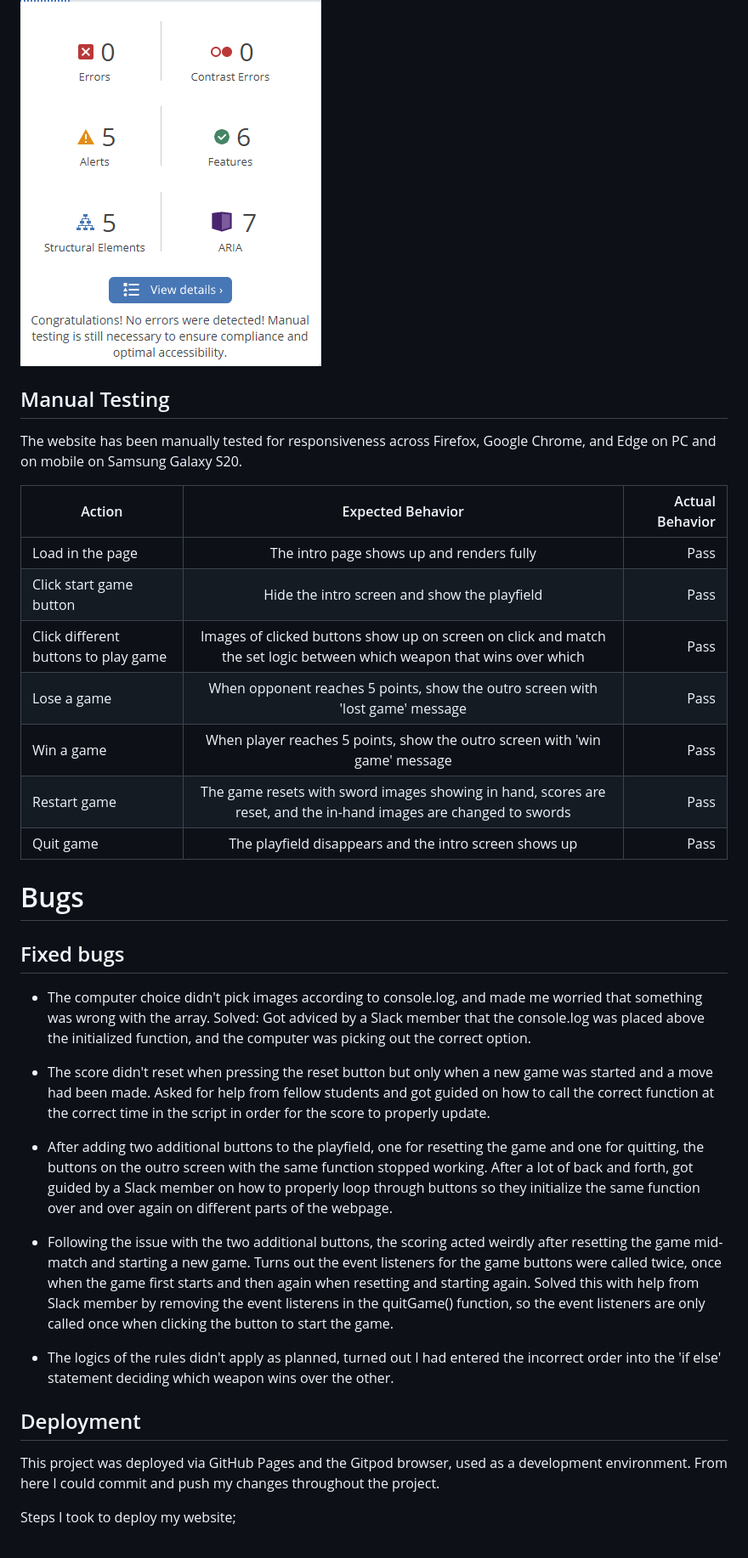
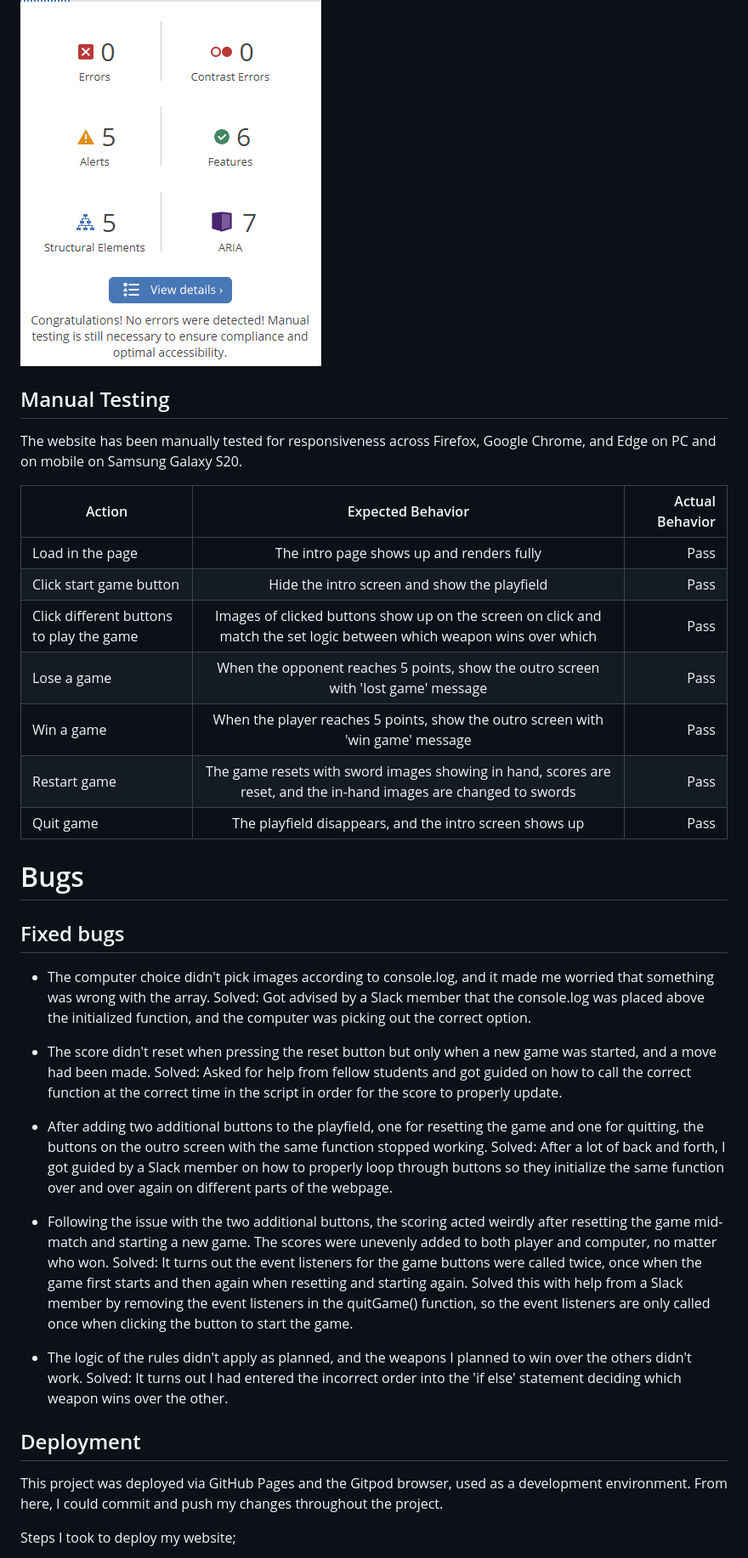
Before and after one commit to AuroraStorm-sw/Portfolio-project-2, a Markdown page: README.md, the part around one of its changes. Shown at 85% size. GitHub-like rendering.

Commit message:
Correct headlines in README to fit the content

```diff
--- a/README.md
+++ b/README.md
@@ -176,8 +175,6 @@ The website is made up of 3 overlapping sections that are hidden shown as needed
 ![Wave test](documentation/wave-result.png)
 
 
-
-
 ## Manual Testing
 
 The website has been manually tested for responsiveness across Firefox, Google Chrome, and Edge on PC and on mobile on Samsung Galaxy S20.
@@ -187,31 +184,35 @@ The website has been manually tested for responsiveness across Firefox, Google C
 |--------------|:-----------:|------------:|
 | Load in the page | The intro page shows up and renders fully | Pass  |
 | Click start game button | Hide the intro screen and show the playfield | Pass  |
-| Click different buttons to play game | Images of clicked buttons show up on screen on click and match the set logic between which weapon that wins over which| Pass |
-| Lose a game | When opponent reaches 5 points, show the outro screen with 'lost game' message | Pass |
-| Win a game | When player reaches 5 points, show the outro screen with 'win game' message | Pass |
+| Click different buttons to play the game | Images of clicked buttons show up on the screen on click and match the set logic between which weapon wins over which| Pass |
+| Lose a game | When the opponent reaches 5 points, show the outro screen with 'lost game' message | Pass |
+| Win a game | When the player reaches 5 points, show the outro screen with 'win game' message | Pass |
 | Restart game | The game resets with sword images showing in hand, scores are reset, and the in-hand images are changed to swords | Pass |
-| Quit game | The playfield disappears and the intro screen shows up | Pass
+| Quit game | The playfield disappears, and the intro screen shows up | Pass
 
 # Bugs
 
 ## Fixed bugs
 
-- The computer choice didn't pick images according to console.log, and made me worried that something was wrong with the array.
-Solved: Got adviced by a Slack member that the console.log was placed above the initialized function, and the computer was picking out the correct option.
+- The computer choice didn't pick images according to console.log, and it made me worried that something was wrong with the array.
+Solved: Got advised by a Slack member that the console.log was placed above the initialized function, and the computer was picking out the correct option.
 
-- The score didn't reset when pressing the reset button but only when a new game was started and a move had been made. Asked for help from fellow students and got guided on how to call the correct function at the correct time in the script in order for the score to properly update.
+- The score didn't reset when pressing the reset button but only when a new game was started, and a move had been made.
+Solved: Asked for help from fellow students and got guided on how to call the correct function at the correct time in the script in order for the score to properly update.
 
-- After adding two additional buttons to the playfield, one for resetting the game and one for quitting, the buttons on the outro screen with the same function stopped working. After a lot of back and forth, got guided by a Slack member on how to properly loop through buttons so they initialize the same function over and over again on different parts of the webpage.
+- After adding two additional buttons to the playfield, one for resetting the game and one for quitting, the buttons on the outro screen with the same function stopped working.
+Solved: After a lot of back and forth, I got guided by a Slack member on how to properly loop through buttons so they initialize the same function over and over again on different parts of the webpage.
 
-- Following the issue with the two additional buttons, the scoring acted weirdly after resetting the game mid-match and starting a new game. Turns out the event listeners for the game buttons were called twice, once when the game first starts and then again when resetting and starting again. Solved this with help from Slack member by removing the event listerens in the quitGame() function, so the event listeners are only called once when clicking the button to start the game.
+- Following the issue with the two additional buttons, the scoring acted weirdly after resetting the game mid-match and starting a new game. The scores were unevenly added to both player and computer, no matter who won.
+Solved: It turns out the event listeners for the game buttons were called twice, once when the game first starts and then again when resetting and starting again. Solved this with help from a Slack member by removing the event listeners in the quitGame() function, so the event listeners are only called once when clicking the button to start the game.
 
-- The logics of the rules didn't apply as planned, turned out I had entered the incorrect order into the 'if else' statement deciding which weapon wins over the other.
+- The logic of the rules didn't apply as planned, and the weapons I planned to win over the others didn't work.
+Solved: It turns out I had entered the incorrect order into the 'if else' statement deciding which weapon wins over the other.
 
 
 ## Deployment
 
-This project was deployed via GitHub Pages and the Gitpod browser, used as a development environment. From here I could commit and push my changes throughout the project.
+This project was deployed via GitHub Pages and the Gitpod browser, used as a development environment. From here, I could commit and push my changes throughout the project.
 
 Steps I took to deploy my website;
 
```
Also changed, not shown: other parts of README.md (+28 -27 lines).
